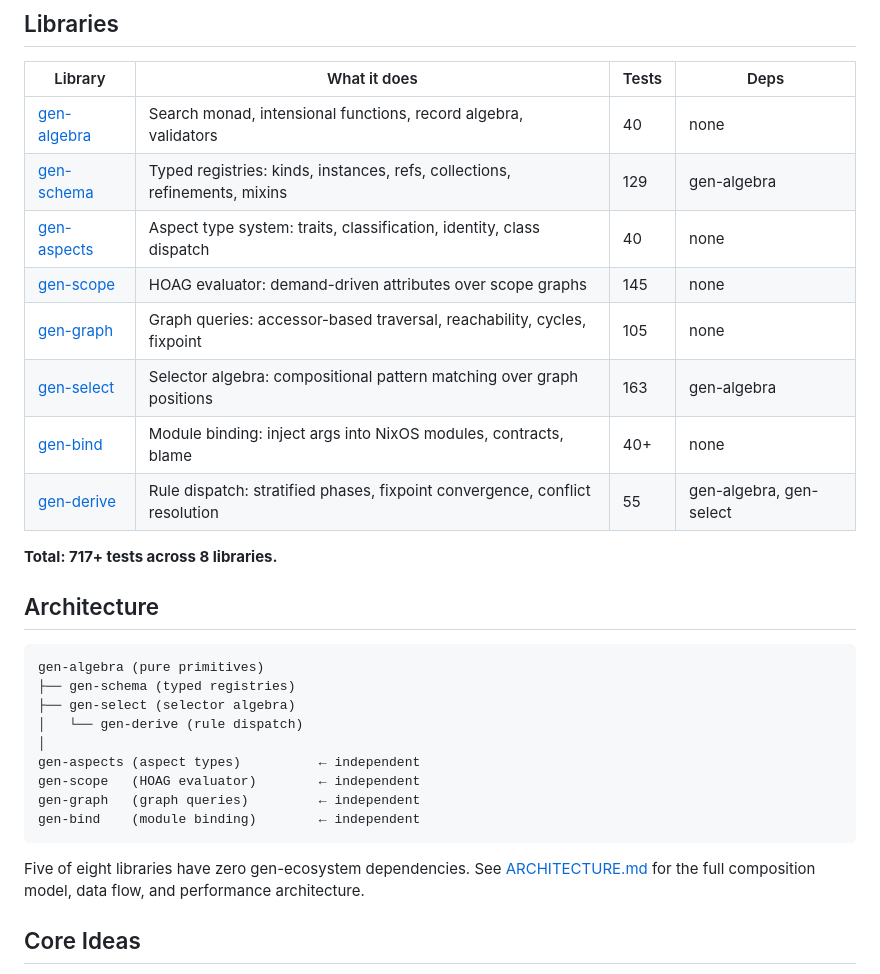
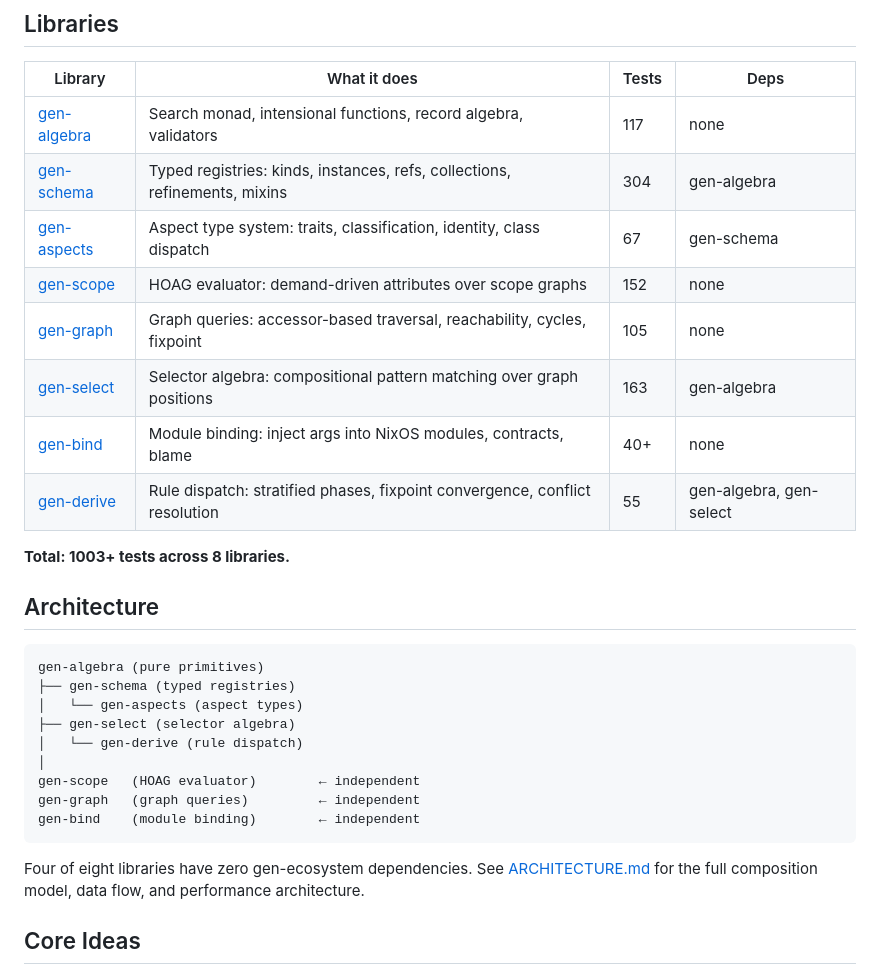
Before and after one commit to sini/gen, a Markdown page: README.md, the part around the change. Rendered like a GitHub page.

Commit message:
docs: update ecosystem docs for gen-aspects gen-schema integration

````diff
--- a/README.md
+++ b/README.md
@@ -20,32 +20,32 @@ The primary consumer is [den](https://github.com/sini/den), a NixOS/nix-darwin/h
 
 | Library | What it does | Tests | Deps |
 |---------|-------------|-------|------|
-| [gen-algebra](https://github.com/sini/gen-algebra) | Search monad, intensional functions, record algebra, validators | 40 | none |
-| [gen-schema](https://github.com/sini/gen-schema) | Typed registries: kinds, instances, refs, collections, refinements, mixins | 129 | gen-algebra |
-| [gen-aspects](https://github.com/sini/gen-aspects) | Aspect type system: traits, classification, identity, class dispatch | 40 | none |
-| [gen-scope](https://github.com/sini/gen-scope) | HOAG evaluator: demand-driven attributes over scope graphs | 145 | none |
+| [gen-algebra](https://github.com/sini/gen-algebra) | Search monad, intensional functions, record algebra, validators | 117 | none |
+| [gen-schema](https://github.com/sini/gen-schema) | Typed registries: kinds, instances, refs, collections, refinements, mixins | 304 | gen-algebra |
+| [gen-aspects](https://github.com/sini/gen-aspects) | Aspect type system: traits, classification, identity, class dispatch | 67 | gen-schema |
+| [gen-scope](https://github.com/sini/gen-scope) | HOAG evaluator: demand-driven attributes over scope graphs | 152 | none |
 | [gen-graph](https://github.com/sini/gen-graph) | Graph queries: accessor-based traversal, reachability, cycles, fixpoint | 105 | none |
 | [gen-select](https://github.com/sini/gen-select) | Selector algebra: compositional pattern matching over graph positions | 163 | gen-algebra |
 | [gen-bind](https://github.com/sini/gen-bind) | Module binding: inject args into NixOS modules, contracts, blame | 40+ | none |
 | [gen-derive](https://github.com/sini/gen-derive) | Rule dispatch: stratified phases, fixpoint convergence, conflict resolution | 55 | gen-algebra, gen-select |
 
-**Total: 717+ tests across 8 libraries.**
+**Total: 1003+ tests across 8 libraries.**
 
 ## Architecture
 
 ```
 gen-algebra (pure primitives)
 ├── gen-schema (typed registries)
+│   └── gen-aspects (aspect types)
 ├── gen-select (selector algebra)
 │   └── gen-derive (rule dispatch)
 │
-gen-aspects (aspect types)          ← independent
 gen-scope   (HOAG evaluator)        ← independent
 gen-graph   (graph queries)         ← independent
 gen-bind    (module binding)        ← independent
 ```
 
-Five of eight libraries have zero gen-ecosystem dependencies. See [ARCHITECTURE.md](ARCHITECTURE.md) for the full composition model, data flow, and performance architecture.
+Four of eight libraries have zero gen-ecosystem dependencies. See [ARCHITECTURE.md](ARCHITECTURE.md) for the full composition model, data flow, and performance architecture.
 
 ## Core Ideas
 
````
Also changed, not shown: ARCHITECTURE.md (+6 -6 lines), TERMINOLOGY.md (+7 -2 lines).
